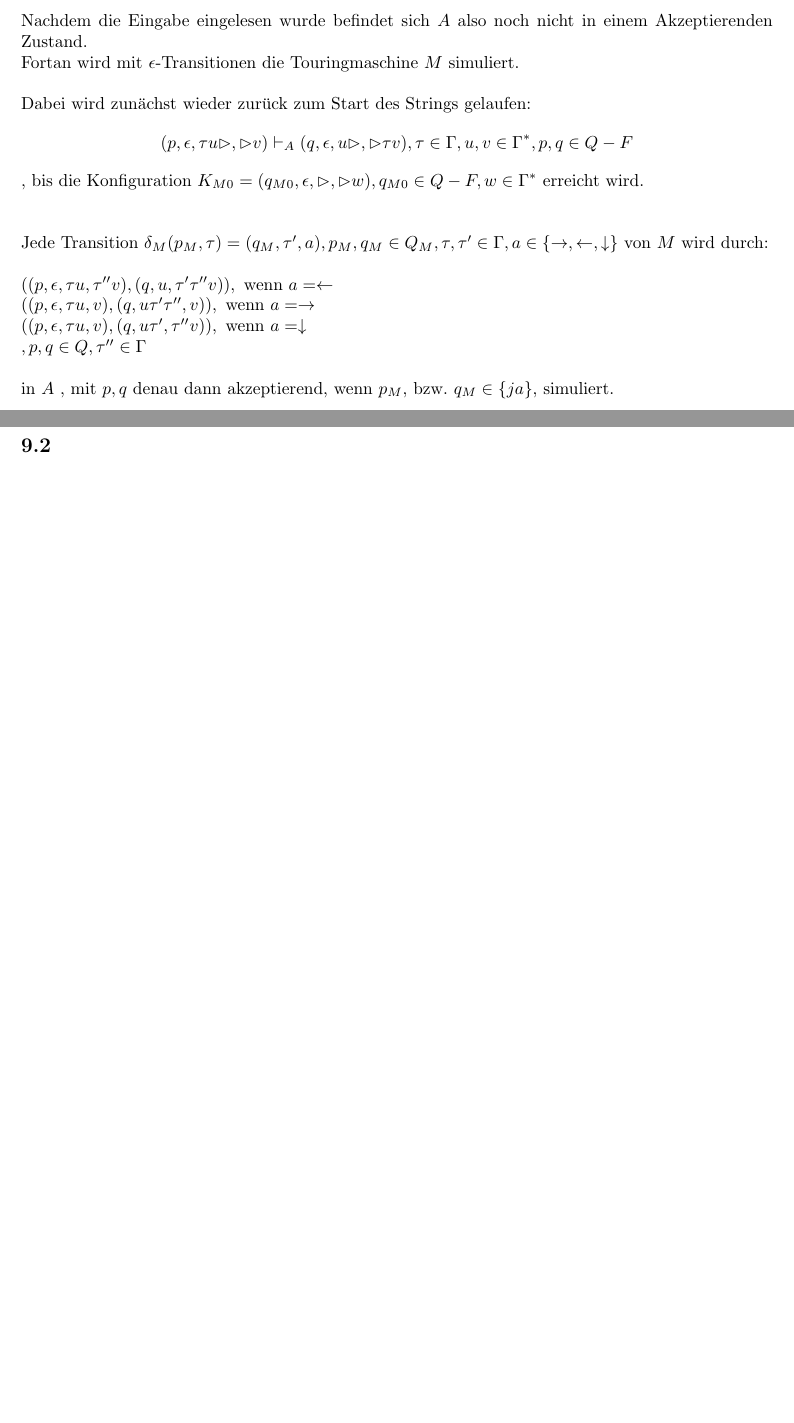
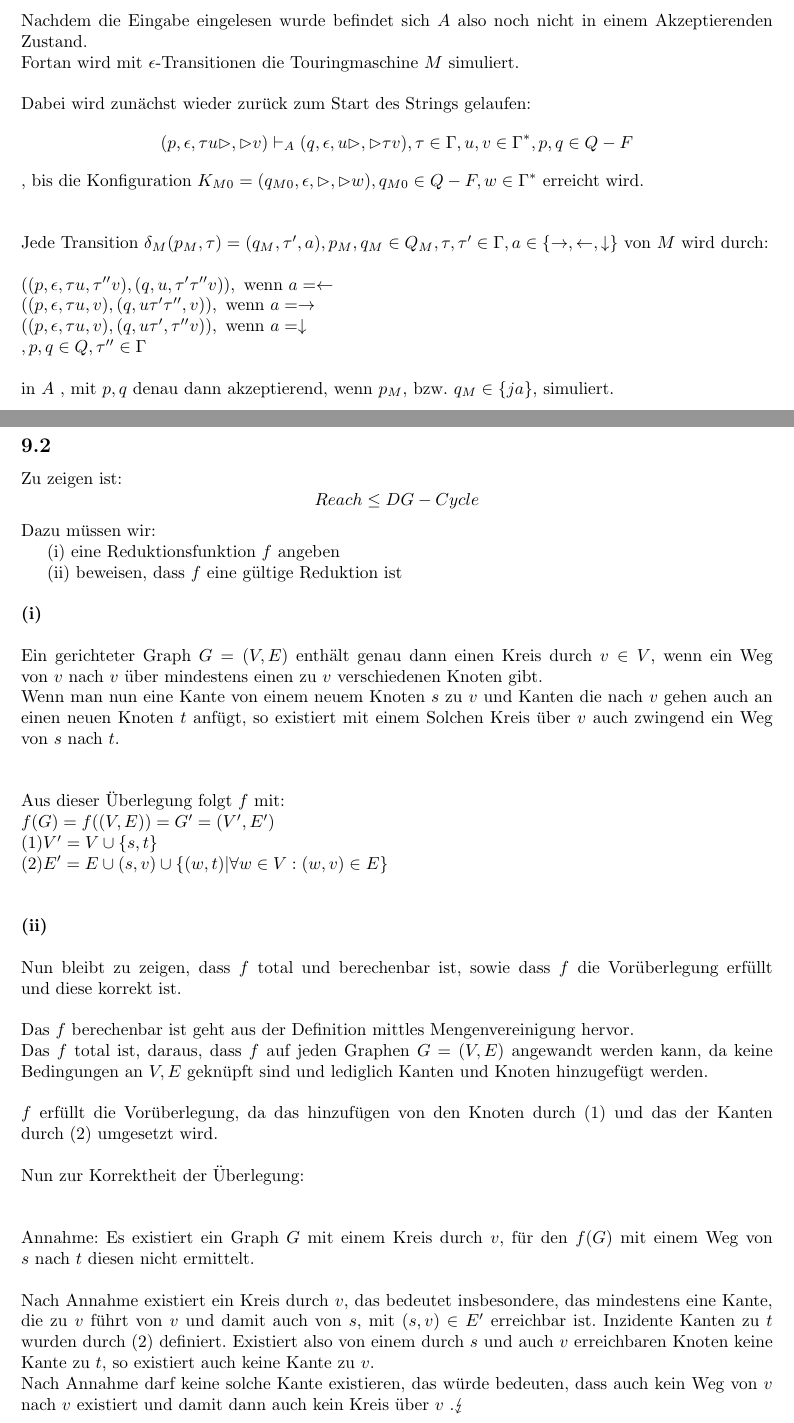
Before and after one commit to kaffeeMn/SS18, a LaTeX document (GTI/UB/UB9/ub9.tex): two parts of pages 3 and 4 of 4 before the commit and two parts of pages 3 and 4 of 5 after it, joined at a grey line, cut so that both start at the same text, the shorter picture padded with empty space. Compiled offline with pdfLaTeX.

Commit message:
gti ub9 a2 done

```diff
--- a/GTI/UB/UB9/ub9.tex
+++ b/GTI/UB/UB9/ub9.tex
@@ -200,3 +200,54 @@ in $A$ , mit $p,q$ denau dann akzeptierend, wenn $p_M$, bzw. $q_M \in \{ja\}$,
 
 % A2
 \subsection\
+Zu zeigen ist:\[
+    Reach \leq DG-Cycle
+    \]
+Dazu m"ussen wir:
+
+    (i) eine Reduktionsfunktion $f$ angeben
+
+    (ii) beweisen, dass $f$ eine g"ultige Reduktion ist
+\gap
+\task{(i)}
+Ein gerichteter Graph $G = (V,E)$ enth"alt genau dann einen Kreis durch
+    $v \in V$, wenn ein Weg von $v$ nach $v$ "uber mindestens einen zu $v$
+    verschiedenen Knoten gibt.\\
+Wenn man nun eine Kante von einem neuem Knoten $s$ zu $v$ und Kanten die nach
+    $v$ gehen auch an einen neuen Knoten $t$ anf"ugt, so existiert mit einem
+    Solchen Kreis "uber $v$ auch zwingend ein Weg von $s$ nach $t$.\\
+\gap
+Aus dieser "Uberlegung folgt $f$ mit:\\
+$
+f(G) = f((V,E)) = G' = (V',E')\\
+(1) V' = V \cup \{s,t\}\\
+(2) E' = E \cup {(s,v)} \cup \{(w,t) | \forall w \in V: (w,v) \in E\}\\
+$
+\gap
+\task{(ii)}
+Nun bleibt zu zeigen, dass $f$ total und berechenbar ist, sowie dass $f$ die
+    Vor"uberlegung erf"ullt und diese korrekt ist.\\
+\\
+Das $f$ berechenbar ist geht aus der Definition mittles Mengenvereinigung
+    hervor.\\
+Das $f$ total ist, daraus, dass $f$ auf jeden Graphen $G = (V,E)$ angewandt
+    werden kann, da keine Bedingungen an $V, E$ gekn"upft sind und lediglich
+    Kanten und Knoten hinzugef"ugt werden.\\
+\\
+$f$ erf"ullt die Vor"uberlegung, da das hinzuf"ugen von den Knoten durch (1)
+    und das der Kanten durch (2) umgesetzt wird.\\
+\\
+Nun zur Korrektheit der "Uberlegung:\\
+\gap
+Annahme: Es existiert ein Graph $G$ mit einem Kreis durch $v$, f"ur den
+    $f(G)$ mit einem Weg von $s$ nach $t$ diesen nicht ermittelt.\\
+\\
+Nach Annahme existiert ein Kreis durch $v$, das bedeutet insbesondere, das
+    mindestens eine Kante, die zu $v$ f"uhrt von $v$ und damit auch von
+    $s$, mit $(s,v) \in E'$ erreichbar ist. Inzidente Kanten zu $t$ wurden durch
+    (2) definiert. Existiert also von einem durch $s$ und auch $v$
+    erreichbaren Knoten keine Kante zu $t$, so existiert auch keine Kante zu
+    $v$.\\
+Nach Annahme darf keine solche Kante existieren, das w"urde bedeuten, dass auch
+    kein Weg von $v$ nach $v$ existiert und damit dann auch kein Kreis "uber $v$
+    .$\lightning$\\
```
Also changed, not shown: GTI/UB/UB9/ub9.pdf, GTI/UB/UB9/ub9.tex (5 more changed lines).
